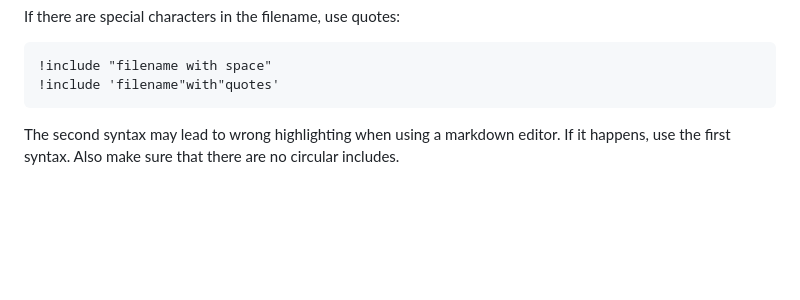
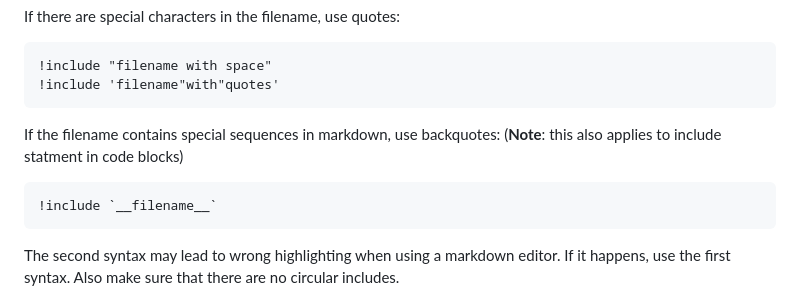
Before and after one commit to DCsunset/pandoc-include, a Markdown page: README.md, the part around the change. Rendered like a GitHub page; blank space fills up the shorter version.

Commit message:
docs: add doc for special filenames

````diff
--- a/README.md
+++ b/README.md
@@ -105,6 +105,14 @@ If there are special characters in the filename, use quotes:
 !include "filename with space"
 !include 'filename"with"quotes'
 ```
+
+If the filename contains special sequences in markdown, use backquotes:
+(**Note**: this also applies to include statment in code blocks)
+
+```
+!include `__filename__`
+```
+
 
 The second syntax may lead to wrong highlighting when using a markdown editor.
 If it happens, use the first syntax.
````
